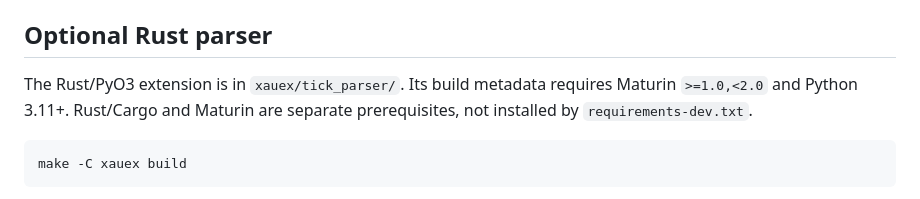
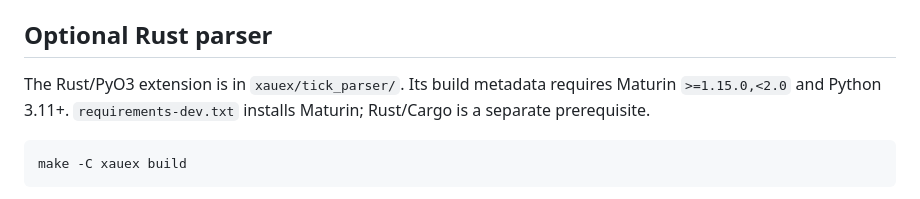
Before and after one commit to magrathean-uk/xauex, a Markdown page: docs/development.md, the part around the change. Rendered like a GitHub page.

````diff
--- a/docs/development.md
+++ b/docs/development.md
@@ -42,7 +42,7 @@ Its default lint interpreter is the root `.venv/bin/python`. Override `LINT_PYTH
 
 ## Optional Rust parser
 
-The Rust/PyO3 extension is in `xauex/tick_parser/`. Its build metadata requires Maturin `>=1.0,<2.0` and Python 3.11+. Rust/Cargo and Maturin are separate prerequisites, not installed by `requirements-dev.txt`.
+The Rust/PyO3 extension is in `xauex/tick_parser/`. Its build metadata requires Maturin `>=1.15.0,<2.0` and Python 3.11+. `requirements-dev.txt` installs Maturin; Rust/Cargo is a separate prerequisite.
 
 ```bash
 make -C xauex build
````
Also changed, not shown: docs/legal/third-party-notices.md (+48 -6 lines).
